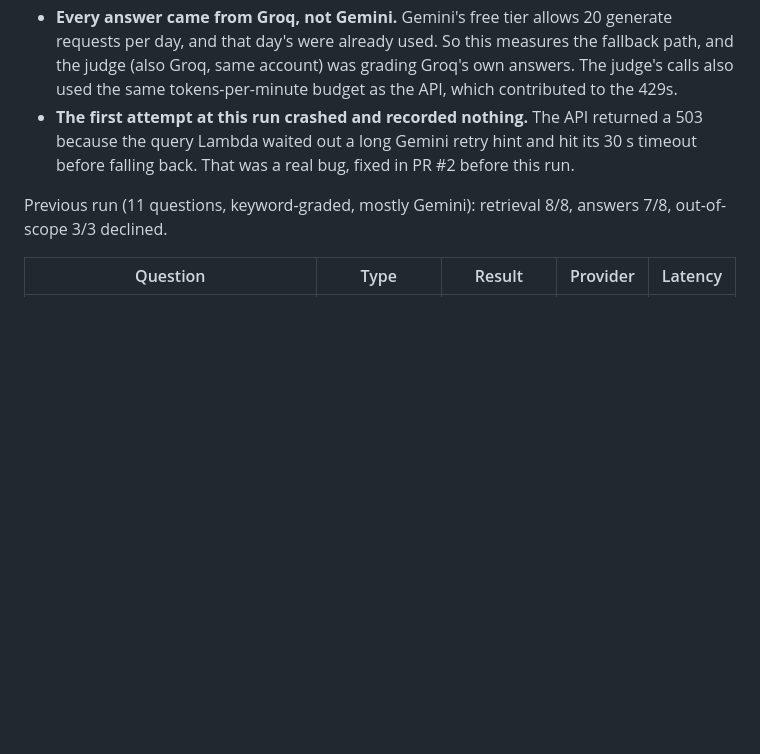
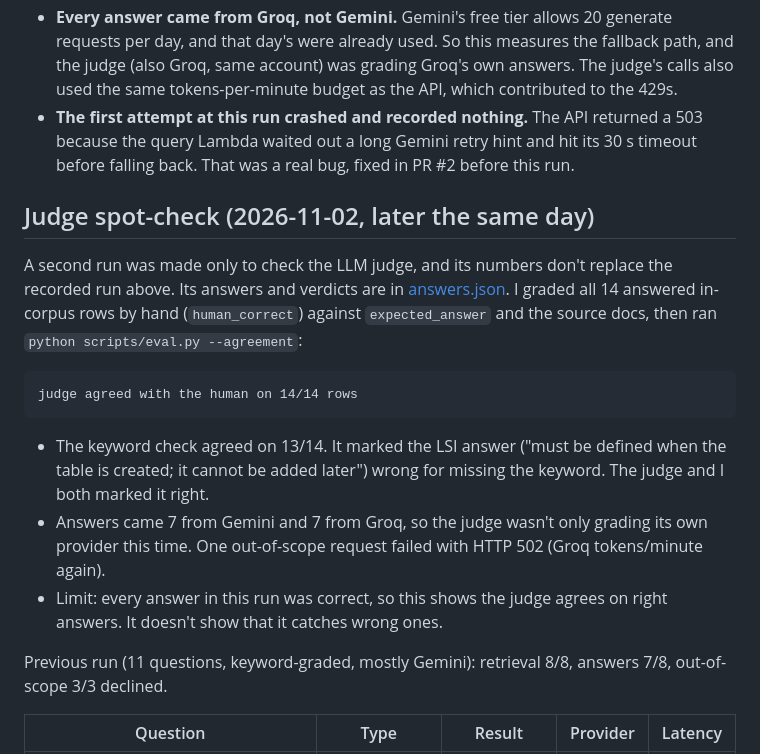
Before and after one commit to Shikha14DoD/AWS-DOC-QA, a Markdown page: eval/results.md, the part around the change. Rendered like a GitHub page; blank space fills up the shorter version.

Commit message:
note the judge spot-check in results, 14/14 agreement

````diff
--- a/eval/results.md
+++ b/eval/results.md
@@ -33,6 +33,27 @@ Single run, 2026-11-02, recorded as-is (not re-run for a better number).
   and hit its 30 s timeout before falling back. That was a real bug, fixed
   in PR #2 before this run.
 
+## Judge spot-check (2026-11-02, later the same day)
+
+A second run was made only to check the LLM judge, and its numbers don't
+replace the recorded run above. Its answers and verdicts are in
+[answers.json](answers.json). I graded all 14 answered in-corpus rows by hand
+(`human_correct`) against `expected_answer` and the source docs, then ran
+`python scripts/eval.py --agreement`:
+
+```
+judge agreed with the human on 14/14 rows
+```
+
+- The keyword check agreed on 13/14. It marked the LSI answer ("must be
+  defined when the table is created; it cannot be added later") wrong for
+  missing the keyword. The judge and I both marked it right.
+- Answers came 7 from Gemini and 7 from Groq, so the judge wasn't only
+  grading its own provider this time. One out-of-scope request failed with
+  HTTP 502 (Groq tokens/minute again).
+- Limit: every answer in this run was correct, so this shows the judge
+  agrees on right answers. It doesn't show that it catches wrong ones.
+
 Previous run (11 questions, keyword-graded, mostly Gemini): retrieval 8/8,
 answers 7/8, out-of-scope 3/3 declined.
 
````
